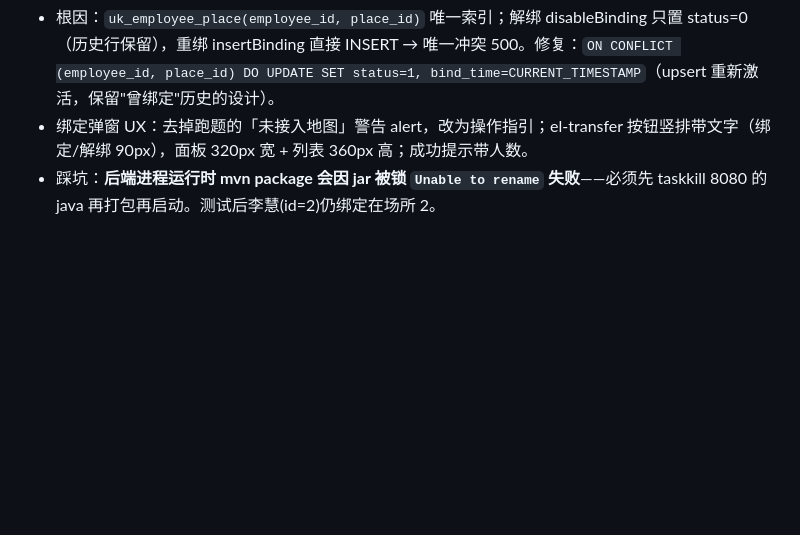
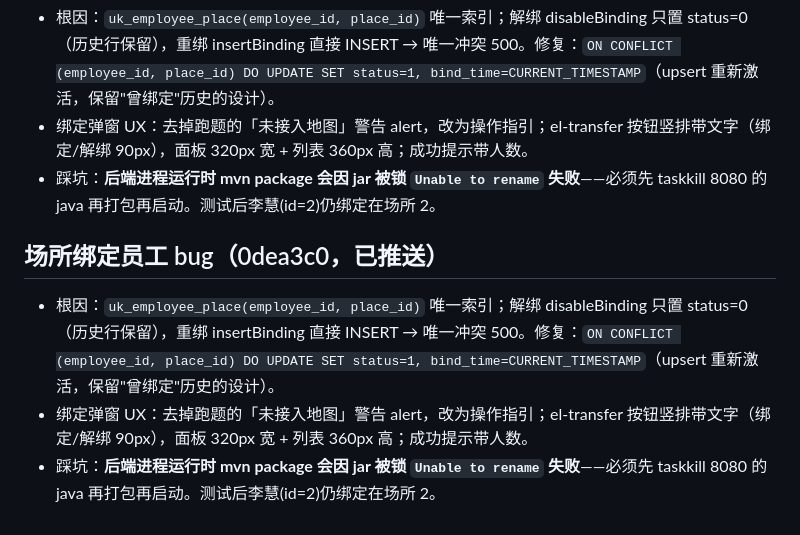
Before and after one commit to onastra/smart-attendance-assistant, a Markdown page: .workbuddy/memory/2026-10-29.md, the part around the change. GitHub-like rendering; blank space fills up the shorter version.

Commit message:
记忆：场所绑定唯一索引冲突 500 修复与绑定弹窗优化

```diff
--- a/.workbuddy/memory/2026-10-29.md
+++ b/.workbuddy/memory/2026-10-29.md
@@ -192,3 +192,9 @@ res.info（如 INVALID_USER_SCODE）透传到提示，不再吞错。
 - 根因：`uk_employee_place(employee_id, place_id)` 唯一索引；解绑 disableBinding 只置 status=0（历史行保留），重绑 insertBinding 直接 INSERT → 唯一冲突 500。修复：`ON CONFLICT (employee_id, place_id) DO UPDATE SET status=1, bind_time=CURRENT_TIMESTAMP`（upsert 重新激活，保留"曾绑定"历史的设计）。
 - 绑定弹窗 UX：去掉跑题的「未接入地图」警告 alert，改为操作指引；el-transfer 按钮竖排带文字（绑定/解绑 90px），面板 320px 宽 + 列表 360px 高；成功提示带人数。
 - 踩坑：**后端进程运行时 mvn package 会因 jar 被锁 `Unable to rename` 失败**——必须先 taskkill 8080 的 java 再打包再启动。测试后李慧(id=2)仍绑定在场所 2。
+
+## 场所绑定员工 bug（0dea3c0，已推送）
+
+- 根因：`uk_employee_place(employee_id, place_id)` 唯一索引；解绑 disableBinding 只置 status=0（历史行保留），重绑 insertBinding 直接 INSERT → 唯一冲突 500。修复：`ON CONFLICT (employee_id, place_id) DO UPDATE SET status=1, bind_time=CURRENT_TIMESTAMP`（upsert 重新激活，保留"曾绑定"历史的设计）。
+- 绑定弹窗 UX：去掉跑题的「未接入地图」警告 alert，改为操作指引；el-transfer 按钮竖排带文字（绑定/解绑 90px），面板 320px 宽 + 列表 360px 高；成功提示带人数。
+- 踩坑：**后端进程运行时 mvn package 会因 jar 被锁 `Unable to rename` 失败**——必须先 taskkill 8080 的 java 再打包再启动。测试后李慧(id=2)仍绑定在场所 2。
```
